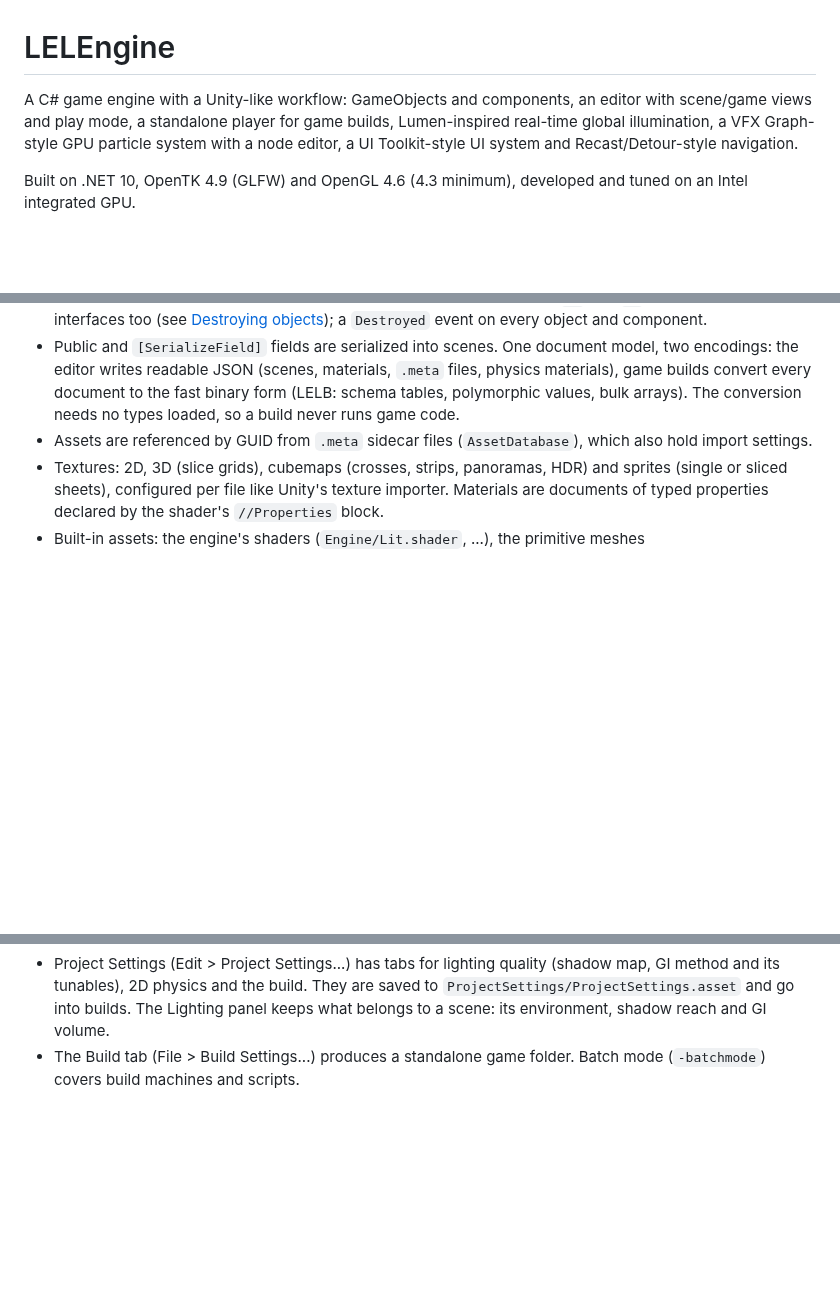
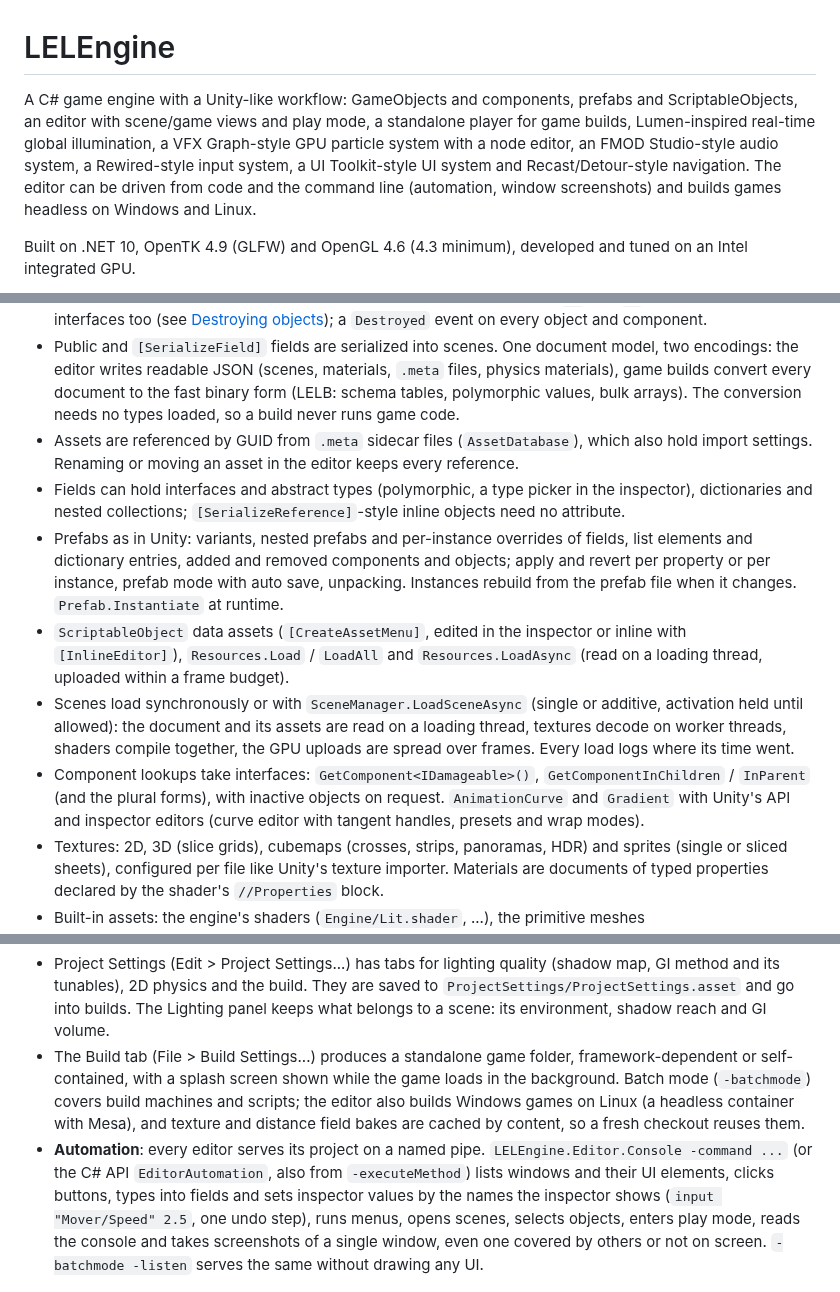
Before and after one commit to mikii123/LELEngine, a Markdown page: README.md, 3 parts joined by grey strips. Drawn GitHub-style; blank space fills up the shorter version.

```diff
--- a/README.md
+++ b/README.md
@@ -1,8 +1,10 @@
 # LELEngine
 
-A C# game engine with a Unity-like workflow: GameObjects and components, an editor with scene/game views and
-play mode, a standalone player for game builds, Lumen-inspired real-time global illumination, a VFX Graph-style
-GPU particle system with a node editor, a UI Toolkit-style UI system and Recast/Detour-style navigation.
+A C# game engine with a Unity-like workflow: GameObjects and components, prefabs and ScriptableObjects, an editor
+with scene/game views and play mode, a standalone player for game builds, Lumen-inspired real-time global
+illumination, a VFX Graph-style GPU particle system with a node editor, an FMOD Studio-style audio system, a
+Rewired-style input system, a UI Toolkit-style UI system and Recast/Detour-style navigation. The editor can be driven
+from code and the command line (automation, window screenshots) and builds games headless on Windows and Linux.
 
 Built on .NET 10, OpenTK 4.9 (GLFW) and OpenGL 4.6 (4.3 minimum), developed and tuned on an Intel integrated GPU.
 
@@ -21,6 +23,20 @@ Built on .NET 10, OpenTK 4.9 (GLFW) and OpenGL 4.6 (4.3 minimum), developed and
   to the fast binary form (LELB: schema tables, polymorphic values, bulk arrays). The conversion needs no types
   loaded, so a build never runs game code.
 - Assets are referenced by GUID from `.meta` sidecar files (`AssetDatabase`), which also hold import settings.
+  Renaming or moving an asset in the editor keeps every reference.
+- Fields can hold interfaces and abstract types (polymorphic, a type picker in the inspector), dictionaries and nested
+  collections; `[SerializeReference]`-style inline objects need no attribute.
+- Prefabs as in Unity: variants, nested prefabs and per-instance overrides of fields, list elements and dictionary
+  entries, added and removed components and objects; apply and revert per property or per instance, prefab mode with
+  auto save, unpacking. Instances rebuild from the prefab file when it changes. `Prefab.Instantiate` at runtime.
+- `ScriptableObject` data assets (`[CreateAssetMenu]`, edited in the inspector or inline with `[InlineEditor]`),
+  `Resources.Load` / `LoadAll` and `Resources.LoadAsync` (read on a loading thread, uploaded within a frame budget).
+- Scenes load synchronously or with `SceneManager.LoadSceneAsync` (single or additive, activation held until
+  allowed): the document and its assets are read on a loading thread, textures decode on worker threads, shaders
+  compile together, the GPU uploads are spread over frames. Every load logs where its time went.
+- Component lookups take interfaces: `GetComponent<IDamageable>()`, `GetComponentInChildren` / `InParent` (and the
+  plural forms), with inactive objects on request. `AnimationCurve` and `Gradient` with Unity's API and inspector
+  editors (curve editor with tangent handles, presets and wrap modes).
 - Textures: 2D, 3D (slice grids), cubemaps (crosses, strips, panoramas, HDR) and sprites (single or sliced sheets),
   configured per file like Unity's texture importer. Materials are documents of typed properties declared by the
   shader's `//Properties` block.
@@ -219,8 +260,15 @@ blackboard properties wired into the blocks.*
 - Project Settings (Edit > Project Settings...) has tabs for lighting quality (shadow map, GI method and its
   tunables), 2D physics and the build. They are saved to `ProjectSettings/ProjectSettings.asset` and go into
   builds. The Lighting panel keeps what belongs to a scene: its environment, shadow reach and GI volume.
-- The Build tab (File > Build Settings...) produces a standalone game folder. Batch mode (`-batchmode`) covers
-  build machines and scripts.
+- The Build tab (File > Build Settings...) produces a standalone game folder, framework-dependent or self-contained,
+  with a splash screen shown while the game loads in the background. Batch mode (`-batchmode`) covers build machines
+  and scripts; the editor also builds Windows games on Linux (a headless container with Mesa), and texture and
+  distance field bakes are cached by content, so a fresh checkout reuses them.
+- **Automation**: every editor serves its project on a named pipe. `LELEngine.Editor.Console -command ...` (or the C#
+  API `EditorAutomation`, also from `-executeMethod`) lists windows and their UI elements, clicks buttons, types into
+  fields and sets inspector values by the names the inspector shows (`input "Mover/Speed" 2.5`, one undo step), runs
+  menus, opens scenes, selects objects, enters play mode, reads the console and takes screenshots of a single
+  window, even one covered by others or not on screen. `-batchmode -listen` serves the same without drawing any UI.
 
 ![Play mode in the game view](docs/images/play-mode.png)
 *Play mode: the game view runs the scene's scripts (here the orbiting emitters).*
```
Also changed, not shown: other parts of README.md (+25 -0 lines), docs/images/audio-studio.png (added), docs/images/input-manager.png (added), 1 other file.
